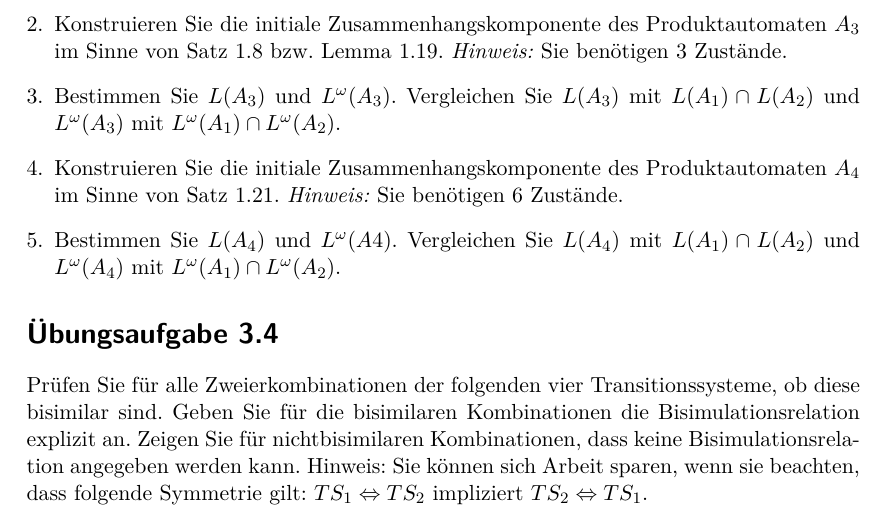
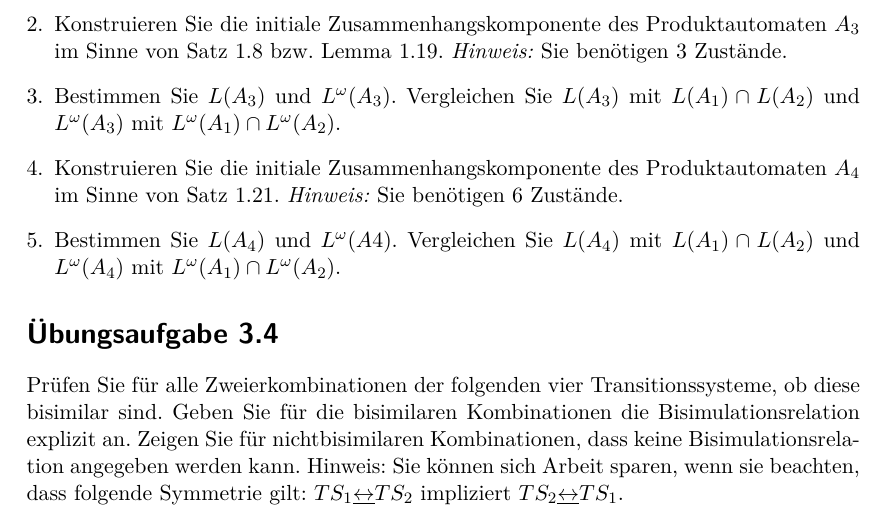
Before and after one commit to lenerd/FGI2, a LaTeX document (blatt_03/blatt_03.tex): part of the page, cut so that both start at the same text. Compiled offline with pdfLaTeX.

Commit message:
Blatt03 ergänzt

```diff
--- a/blatt_03/blatt_03.tex
+++ b/blatt_03/blatt_03.tex
@@ -51,5 +51,5 @@ diese bisimilar sind. Geben Sie für die bisimilaren Kombinationen die
 Bisimulationsrelation explizit an. Zeigen Sie für nichtbisimilaren Kombinationen,
 dass keine Bisimulationsrelation angegeben werden kann. Hinweis: Sie können sich
 Arbeit sparen, wenn sie beachten, dass folgende Symmetrie gilt:
-$TS_1 \Leftrightarrow TS_2$ impliziert $TS_2 \Leftrightarrow TS_1$.
+$TS_1 \underline{\leftrightarrow} TS_2$ impliziert $TS_2 \underline{\leftrightarrow} TS_1$.
 \end{document}
```
Also changed, not shown: 1 other file.
